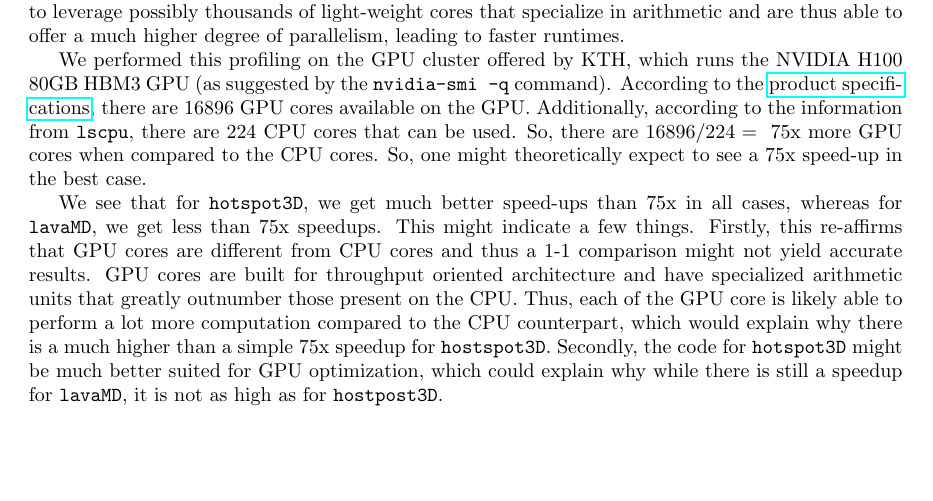
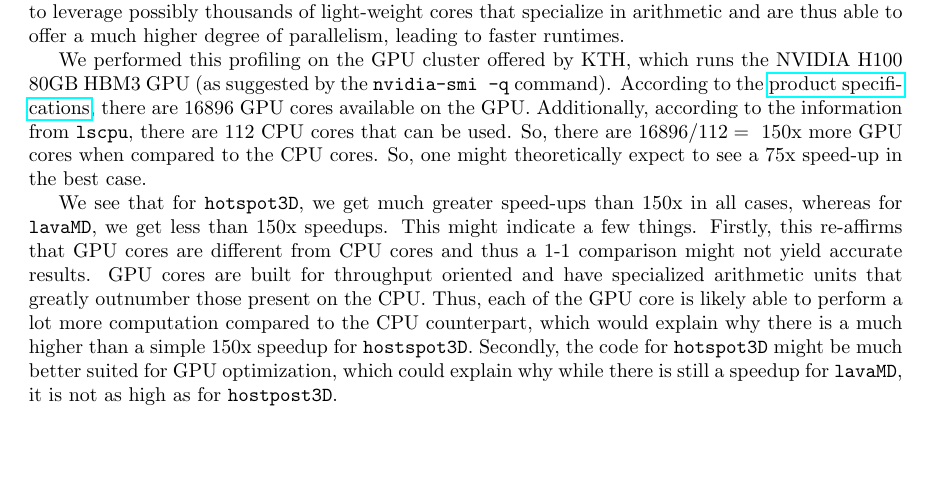
Before and after one commit to rishivijayv/DD2360-GPU, a LaTeX problem sheet (a1/report-assignment-1.tex): part of page 8 of 8, cut so that both start at the same text. Compiled offline with pdfLaTeX.

```diff
--- a/a1/report-assignment-1.tex
+++ b/a1/report-assignment-1.tex
@@ -392,9 +392,9 @@
 
 Thus, while OpenMP offers us parallelism on the CPU, the threads are only truly able to utilize a few very powerful, specialized cores. On the other hand, GPU parallelism through CUDA is able to leverage possibly thousands of light-weight cores that specialize in arithmetic and are thus able to offer a much higher degree of parallelism, leading to faster runtimes.
 
-We performed this profiling on the GPU cluster offered by KTH, which runs the NVIDIA H100 80GB HBM3 GPU (as suggested by the \verb|nvidia-smi -q| command). According to the \href{https://www.techpowerup.com/gpu-specs/h100-sxm5-80-gb.c3900}{product specifications}, there are 16896 GPU cores available on the GPU. Additionally, according to the information from \verb|lscpu|, there are 224 CPU cores that can be used. So, there are $16896 / 224 = ~75$x more GPU cores when compared to the CPU cores. So, one might theoretically expect to see a 75x speed-up in the best case.
+We performed this profiling on the GPU cluster offered by KTH, which runs the NVIDIA H100 80GB HBM3 GPU (as suggested by the \verb|nvidia-smi -q| command). According to the \href{https://www.techpowerup.com/gpu-specs/h100-sxm5-80-gb.c3900}{product specifications}, there are 16896 GPU cores available on the GPU. Additionally, according to the information from \verb|lscpu|, there are 112 CPU cores that can be used. So, there are $16896 / 112 = ~150$x more GPU cores when compared to the CPU cores. So, one might theoretically expect to see a 75x speed-up in the best case.
 
-We see that for \verb|hotspot3D|, we get much better speed-ups than 75x in all cases, whereas for \verb|lavaMD|, we get less than 75x speedups. This might indicate a few things. Firstly, this re-affirms that GPU cores are different from CPU cores and thus a 1-1 comparison might not yield accurate results. GPU cores are built for throughput oriented architecture and have specialized arithmetic units that greatly outnumber those present on the CPU. Thus, each of the GPU core is likely able to perform a lot more computation compared to the CPU counterpart, which would explain why there is a much higher than a simple 75x speedup for \verb|hostspot3D|. Secondly, the code for \verb|hotspot3D| might be much better suited for GPU optimization, which could explain why while there is still a speedup for \verb|lavaMD|, it is not as high as for \verb|hostpost3D|.
+We see that for \verb|hotspot3D|, we get much greater speed-ups than 150x in all cases, whereas for \verb|lavaMD|, we get less than 150x speedups. This might indicate a few things. Firstly, this re-affirms that GPU cores are different from CPU cores and thus a 1-1 comparison might not yield accurate results. GPU cores are built for throughput oriented and have specialized arithmetic units that greatly outnumber those present on the CPU. Thus, each of the GPU core is likely able to perform a lot more computation compared to the CPU counterpart, which would explain why there is a much higher than a simple 150x speedup for \verb|hostspot3D|. Secondly, the code for \verb|hotspot3D| might be much better suited for GPU optimization, which could explain why while there is still a speedup for \verb|lavaMD|, it is not as high as for \verb|hostpost3D|.
 
 % content end
 %###############################################################################
```
Also changed, not shown: a2/README.md (added), a1/report-assignment-1.tex (2 more changed lines).
